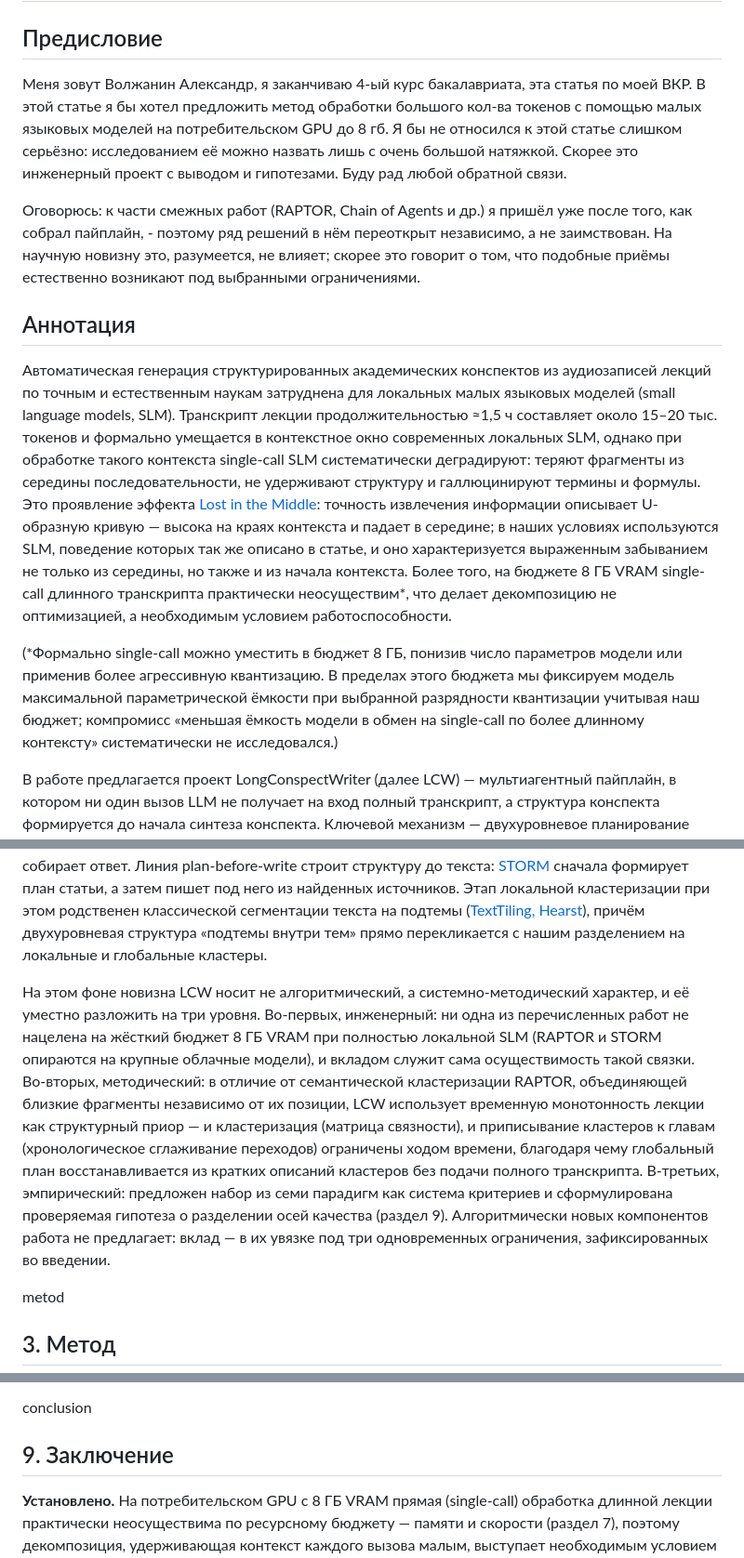
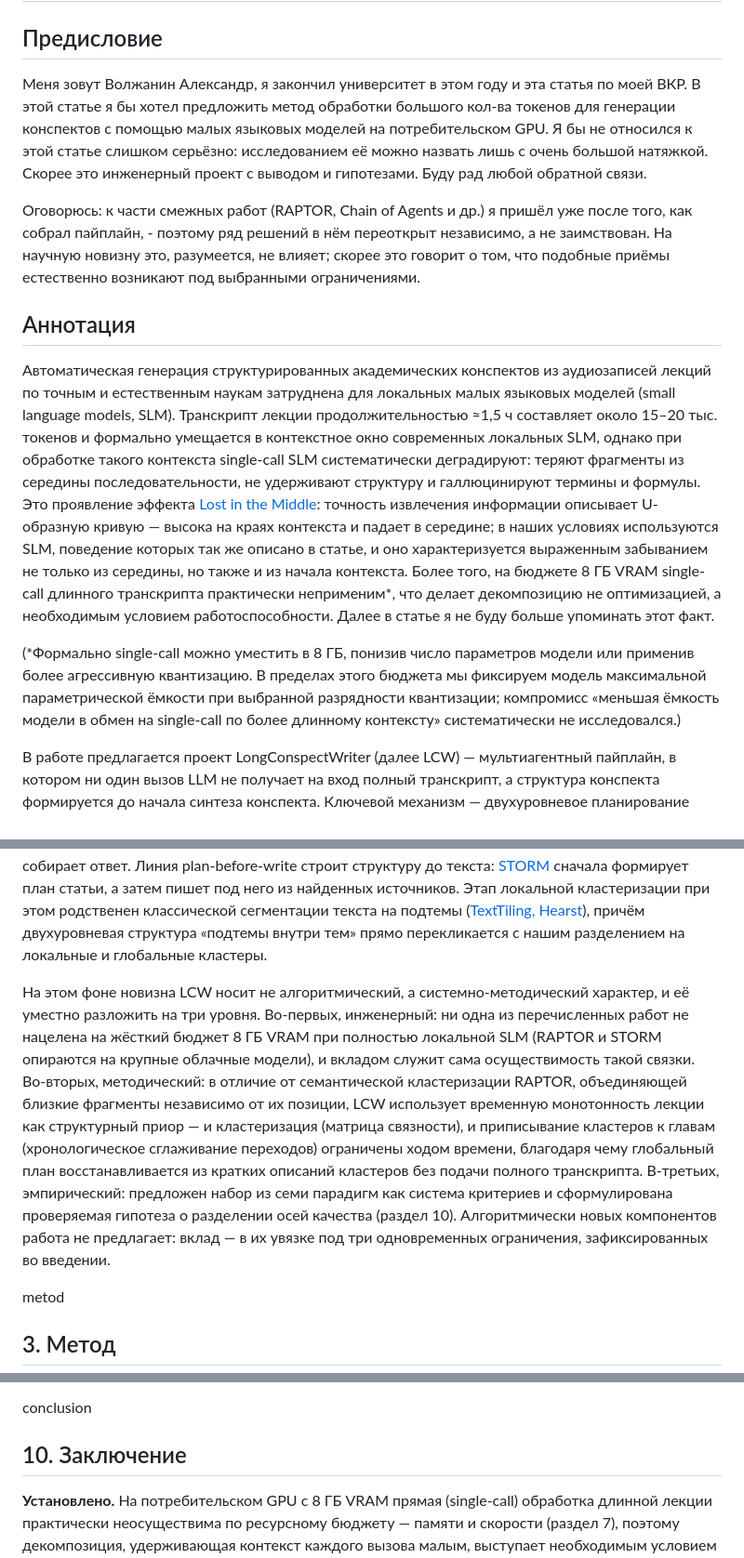
Before and after one commit to m4deme1ns4ne/LongConspectWriter, a Markdown page: docs/article.md, 3 parts joined by grey strips. Shown at 93% size. Drawn GitHub-style.

```diff
--- a/docs/article.md
+++ b/docs/article.md
@@ -2,15 +2,15 @@
 
 ## Предисловие
 
-Меня зовут Волжанин Александр, я заканчиваю 4-ый курс бакалавриата, эта статья по моей ВКР. В этой статье я бы хотел предложить метод обработки большого кол-ва токенов с помощью малых языковых моделей на потребительском GPU до 8 гб. Я бы не относился к этой статье слишком серьёзно: исследованием её можно назвать лишь с очень большой натяжкой. Скорее это инженерный проект с выводом и гипотезами. Буду рад любой обратной связи.
+Меня зовут Волжанин Александр, я закончил университет в этом году и эта статья по моей ВКР. В этой статье я бы хотел предложить метод обработки большого кол-ва токенов для генерации конспектов с помощью малых языковых моделей на потребительском GPU. Я бы не относился к этой статье слишком серьёзно: исследованием её можно назвать лишь с очень большой натяжкой. Скорее это инженерный проект с выводом и гипотезами. Буду рад любой обратной связи.
 
 Оговорюсь: к части смежных работ (RAPTOR, Chain of Agents и др.) я пришёл уже после того, как собрал пайплайн, - поэтому ряд решений в нём переоткрыт независимо, а не заимствован. На научную новизну это, разумеется, не влияет; скорее это говорит о том, что подобные приёмы естественно возникают под выбранными ограничениями.
 
 ## Аннотация
 
-Автоматическая генерация структурированных академических конспектов из аудиозаписей лекций по точным и естественным наукам затруднена для локальных малых языковых моделей (small language models, SLM). Транскрипт лекции продолжительностью ≈1,5 ч составляет около 15–20 тыс. токенов и формально умещается в контекстное окно современных локальных SLM, однако при обработке такого контекста single-call SLM систематически деградируют: теряют фрагменты из середины последовательности, не удерживают структуру и галлюцинируют термины и формулы. Это проявление эффекта [Lost in the Middle](https://doi.org/10.1162/tacl_a_00638): точность извлечения информации описывает U-образную кривую — высока на краях контекста и падает в середине; в наших условиях используются SLM, поведение которых так же описано в статье, и оно характеризуется выраженным забыванием не только из середины, но также и из начала контекста. Более того, на бюджете 8 ГБ VRAM single-call длинного транскрипта практически неосуществим*, что делает декомпозицию не оптимизацией, а необходимым условием работоспособности.
+Автоматическая генерация структурированных академических конспектов из аудиозаписей лекций по точным и естественным наукам затруднена для локальных малых языковых моделей (small language models, SLM). Транскрипт лекции продолжительностью ≈1,5 ч составляет около 15–20 тыс. токенов и формально умещается в контекстное окно современных локальных SLM, однако при обработке такого контекста single-call SLM систематически деградируют: теряют фрагменты из середины последовательности, не удерживают структуру и галлюцинируют термины и формулы. Это проявление эффекта [Lost in the Middle](https://doi.org/10.1162/tacl_a_00638): точность извлечения информации описывает U-образную кривую — высока на краях контекста и падает в середине; в наших условиях используются SLM, поведение которых так же описано в статье, и оно характеризуется выраженным забыванием не только из середины, но также и из начала контекста. Более того, на бюджете 8 ГБ VRAM single-call длинного транскрипта практически неприменим*, что делает декомпозицию не оптимизацией, а необходимым условием работоспособности. Далее в статье я не буду больше упоминать этот факт.
 
-(*Формально single-call можно уместить в бюджет 8 ГБ, понизив число параметров модели или применив более агрессивную квантизацию. В пределах этого бюджета мы фиксируем модель максимальной параметрической ёмкости при выбранной разрядности квантизации учитывая наш бюджет; компромисс «меньшая ёмкость модели в обмен на single-call по более длинному контексту» систематически не исследовался.)
+(*Формально single-call можно уместить в 8 ГБ, понизив число параметров модели или применив более агрессивную квантизацию. В пределах этого бюджета мы фиксируем модель максимальной параметрической ёмкости при выбранной разрядности квантизации; компромисс «меньшая ёмкость модели в обмен на single-call по более длинному контексту» систематически не исследовался.)
 
 В работе предлагается проект LongConspectWriter (далее LCW) — мультиагентный пайплайн, в котором ни один вызов LLM не получает на вход полный транскрипт, а структура конспекта формируется до начала синтеза конспекта. Ключевой механизм — двухуровневое планирование поверх двухуровневой семантической кластеризации: транскрипт сегментируется на хронологически непрерывные локальные кластеры, для каждого генерируется краткое описание, по множеству описаний строится глобальный план глав, после чего локальные кластеры распределяются по главам. Синтез выполняется почанково по схеме MapReduce с реестром именованных сущностей, предотвращающим повторный ввод понятий.
 
@@ -68,7 +69,7 @@
 
 Предложенный подход примыкает к линии работ по декомпозиции длинного контекста, в которой можно выделить три направления. Иерархическая и рекурсивная суммаризация сжимает текст снизу вверх: [Wu и соавт.](https://arxiv.org/abs/2109.10862) рекурсивно суммаризируют книги, сначала сжимая небольшие фрагменты, а затем — их сводки, а [RAPTOR](https://arxiv.org/abs/2401.18059) рекурсивно кластеризует фрагменты и строит дерево сверток. Мультиагентные схемы распределяют длинный вход между вызовами: в [Chain of Agents](https://arxiv.org/abs/2406.02818) воркеры читают чанки последовательно, передавая друг другу сжатое сообщение, а финальный агент собирает ответ. Линия plan-before-write строит структуру до текста: [STORM](https://arxiv.org/abs/2402.14207) сначала формирует план статьи, а затем пишет под него из найденных источников. Этап локальной кластеризации при этом родственен классической сегментации текста на подтемы ([TextTiling, Hearst](https://aclanthology.org/J97-1003/)), причём двухуровневая структура «подтемы внутри тем» прямо перекликается с нашим разделением на локальные и глобальные кластеры.
 
-На этом фоне новизна LCW носит не алгоритмический, а системно-методический характер, и её уместно разложить на три уровня. Во-первых, инженерный: ни одна из перечисленных работ не нацелена на жёсткий бюджет 8 ГБ VRAM при полностью локальной SLM (RAPTOR и STORM опираются на крупные облачные модели), и вкладом служит сама осуществимость такой связки. Во-вторых, методический: в отличие от семантической кластеризации RAPTOR, объединяющей близкие фрагменты независимо от их позиции, LCW использует временную монотонность лекции как структурный приор — и кластеризация (матрица связности), и приписывание кластеров к главам (хронологическое сглаживание переходов) ограничены ходом времени, благодаря чему глобальный план восстанавливается из кратких описаний кластеров без подачи полного транскрипта. В-третьих, эмпирический: предложен набор из семи парадигм как система критериев и сформулирована проверяемая гипотеза о разделении осей качества (раздел 9). Алгоритмически новых компонентов работа не предлагает: вклад — в их увязке под три одновременных ограничения, зафиксированных во введении.
+На этом фоне новизна LCW носит не алгоритмический, а системно-методический характер, и её уместно разложить на три уровня. Во-первых, инженерный: ни одна из перечисленных работ не нацелена на жёсткий бюджет 8 ГБ VRAM при полностью локальной SLM (RAPTOR и STORM опираются на крупные облачные модели), и вкладом служит сама осуществимость такой связки. Во-вторых, методический: в отличие от семантической кластеризации RAPTOR, объединяющей близкие фрагменты независимо от их позиции, LCW использует временную монотонность лекции как структурный приор — и кластеризация (матрица связности), и приписывание кластеров к главам (хронологическое сглаживание переходов) ограничены ходом времени, благодаря чему глобальный план восстанавливается из кратких описаний кластеров без подачи полного транскрипта. В-третьих, эмпирический: предложен набор из семи парадигм как система критериев и сформулирована проверяемая гипотеза о разделении осей качества (раздел 10). Алгоритмически новых компонентов работа не предлагает: вклад — в их увязке под три одновременных ограничения, зафиксированных во введении.
 
 <anchor>metod</anchor>
 
@@ -271,7 +300,7 @@ for attempt in range(self._app_config.re_try_count):           # до 3 попы
 
 <anchor>conclusion</anchor>
 
-## 9. Заключение
+## 10. Заключение
 
 **Установлено.** На потребительском GPU с 8 ГБ VRAM прямая (single-call) обработка длинной лекции практически неосуществима по ресурсному бюджету — памяти и скорости (раздел 7), поэтому декомпозиция, удерживающая контекст каждого вызова малым, выступает необходимым условием работоспособности, а не оптимизацией качества. Предложенный пайплайн LongConspectWriter реализует такую декомпозицию, запускается на этом железе и достигает ≈78% качества облачной SOTA-модели Gemini 3.1 Pro при нулевой стоимости инференса и полной локальности обработки (оценка на 10 лекциях). Сверх простого map-reduce, дающего лишь осуществимость, за качество конспекта отвечают два механизма: двухуровневое планирование структуры до синтеза и реестр именованных сущностей.
 
```
Also changed, not shown: other parts of docs/article.md (+43 -14 lines), assets/example_lecture09_profile.png (added), assets/scores_by_domain.png (added), assets/scores_by_paradigm.png (added), assets/Снимок экрана 2026-06-16 221643.png (added).
